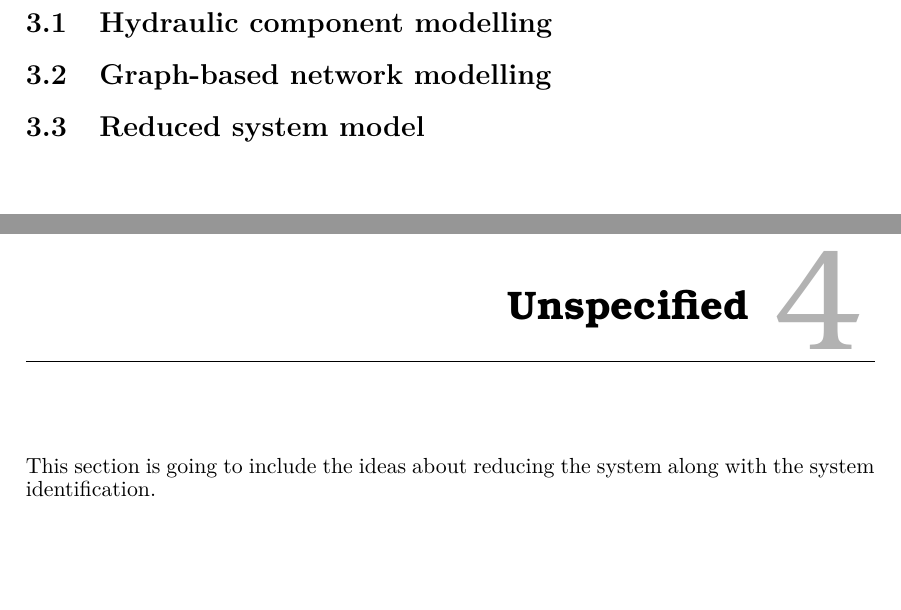
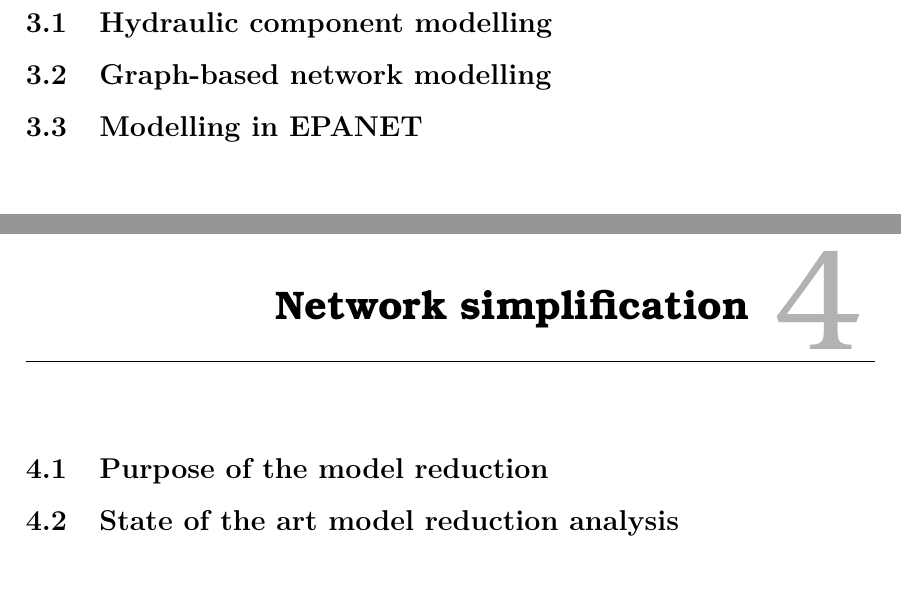
Before and after one commit to csocsidior/Verdo_project, a LaTeX thesis (Gr830.tex, which reads report/analysis/analysis_main.tex, report/requirements/requirements.tex): two parts of pages 13 and 15 of 39, joined at a grey line, cut so that both start at the same text. Compiled offline with pdfLaTeX.

Commit message:
Restructuring

```diff
--- a/report/analysis/analysis_main.tex
+++ b/report/analysis/analysis_main.tex
@@ -12,7 +12,11 @@
 
 \input{report/requirements/requirements_main}
 
-\chapter{Unspecified}
-\label{unspecified}
+\chapter{Network simplification}
+\label{network_simplification}
 
-This section is going to include the ideas about reducing the system along with the system identification.
+\section{Purpose of the model reduction}
+\label{purpose_of_the_model_reduction}
+
+\section{State of the art model reduction analysis}
+\label{state_of_the_art_model_reduction_analysis}
--- a/report/requirements/requirements.tex
+++ b/report/requirements/requirements.tex
@@ -4,7 +4,10 @@
 \emph{This chapter gives a mathematical description of the component modelling. The graph-based method of hydraulic system modelling is explained and introduced for the Randers Water System. Using the knowledge of the underlying graph of the system, the algorithm for reducing the system is discussed.}
 
 \section{Hydraulic component modelling}
+\label{hydraulic_component_modelling}
 
 \section{Graph-based network modelling}
+\label{graph_based_network_modelling}
 
-\section{Reduced system model}
+\section{Modelling in EPANET}
+\label{modelling_in_epanet}
```
